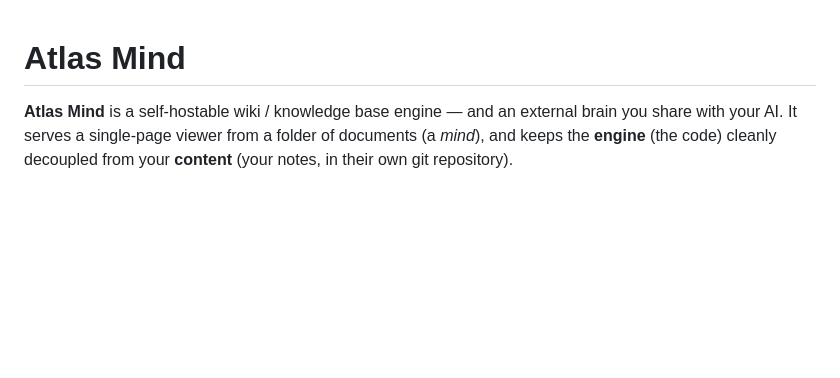
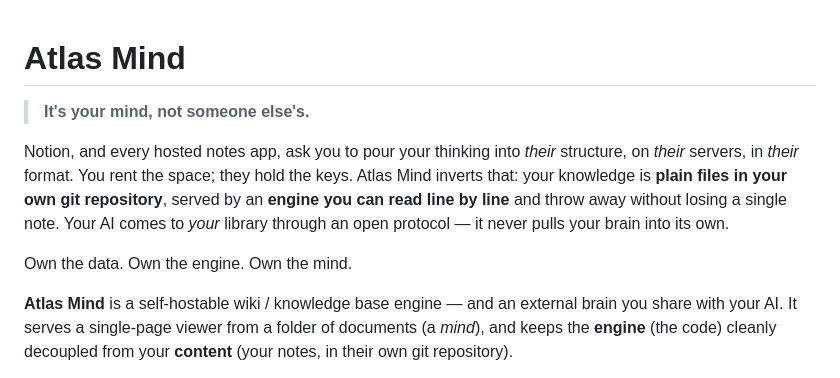
Before and after one commit to Anakior/atlas-mind, a Markdown page: README.md, the part around the change. GitHub-like rendering; blank space fills up the shorter version.

Commit message:
Enhance README with detailed project description
Expanded the introduction to clarify the purpose and benefits of Atlas Mind.

```diff
--- a/README.md
+++ b/README.md
@@ -1,4 +1,15 @@
 # Atlas Mind
+
+> **It's your mind, not someone else's.**
+
+Notion, and every hosted notes app, ask you to pour your thinking into
+*their* structure, on *their* servers, in *their* format. You rent the space;
+they hold the keys. Atlas Mind inverts that: your knowledge is **plain files in
+your own git repository**, served by an **engine you can read line by line** and
+throw away without losing a single note. Your AI comes to *your* library through
+an open protocol — it never pulls your brain into its own.
+
+Own the data. Own the engine. Own the mind.
 
 **Atlas Mind** is a self-hostable wiki / knowledge base engine — and an external
 brain you share with your AI. It serves a single-page viewer from a folder of
```
